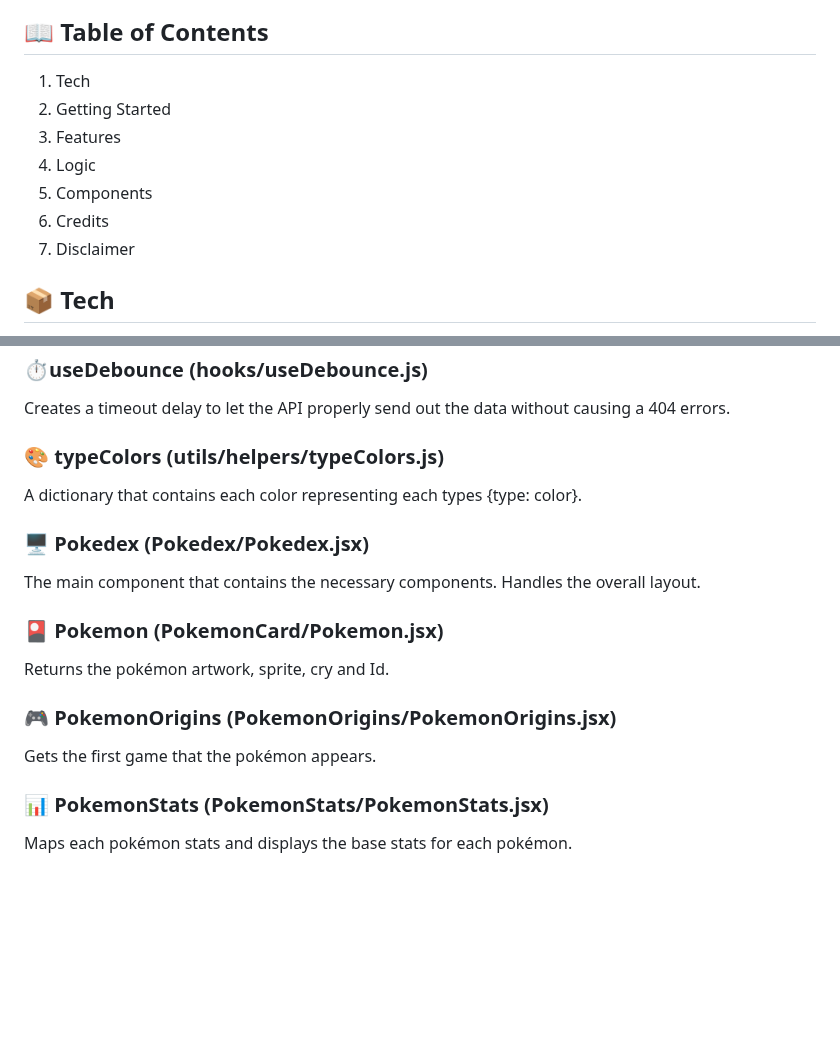
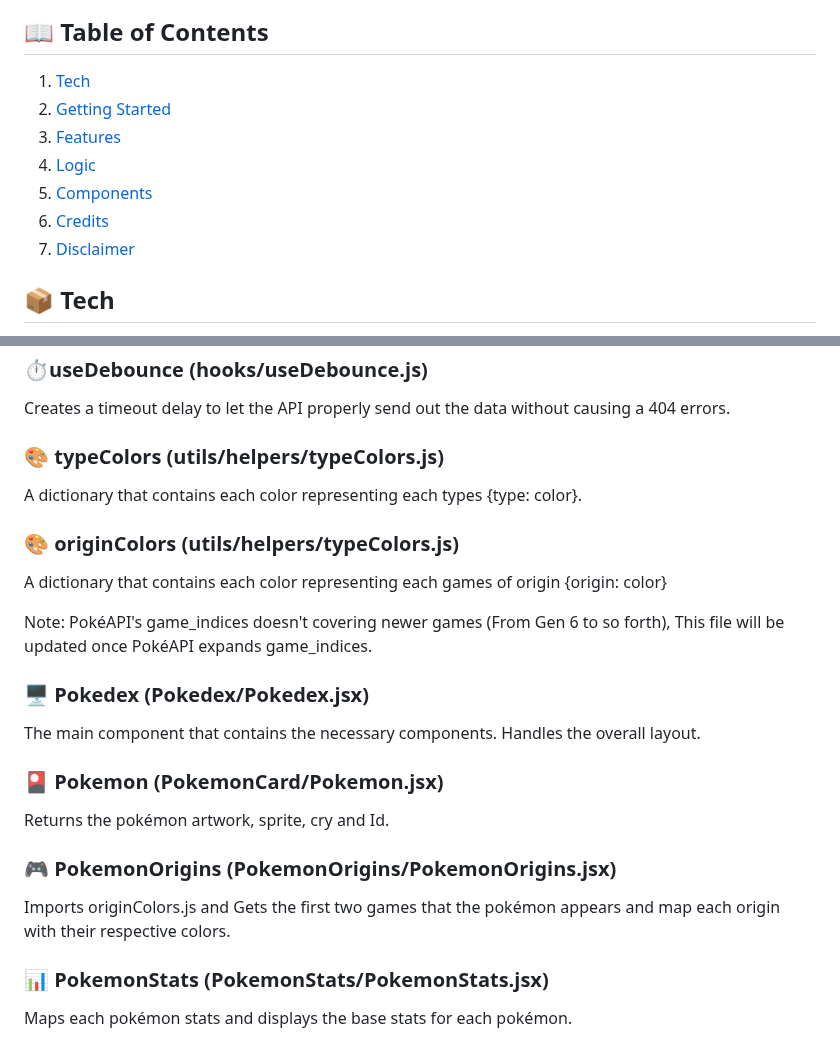
Before and after one commit to Vizhou19/ModernDex, a Markdown page: README.md, 2 parts joined by grey strips. GitHub-like rendering; blank space fills up the shorter version.

Commit message:
Refactor some code and Updated README

```diff
--- a/README.md
+++ b/README.md
@@ -7,12 +14,12 @@ Reimagining the iconic Pokédex into the modern world.
 ## 📖 Table of Contents
 
-1. Tech
-2. Getting Started
-3. Features
-4. Logic
-5. Components
-6. Credits
-7. Disclaimer
+1. [Tech](#-tech)
+2. [Getting Started](#-getting-started)
+3. [Features](#️-features)
+4. [Logic](#-logic)
+5. [Components](#-components)
+6. [Credits](#credits)
+7. [Disclaimer](#️-disclaimer)
 
 ## 📦 Tech
 
@@ -59,6 +66,12 @@ Creates a timeout delay to let the API properly send out the data without causin
 
 A dictionary that contains each color representing each types {type: color}.
 
+### 🎨 originColors (utils/helpers/typeColors.js)
+
+A dictionary that contains each color representing each games of origin {origin: color}
+
+Note: PokéAPI's game_indices doesn't covering newer games (From Gen 6 to so forth), This file will be updated once PokéAPI expands game_indices.
+
 ### 🖥️ Pokedex (Pokedex/Pokedex.jsx)
 
 The main component that contains the necessary components. Handles the overall layout.
@@ -69,7 +82,7 @@ Returns the pokémon artwork, sprite, cry and Id.
 
 ### 🎮 PokemonOrigins (PokemonOrigins/PokemonOrigins.jsx)
 
-Gets the first game that the pokémon appears.
+Imports originColors.js and Gets the first two games that the pokémon appears and map each origin with their respective colors.
 
 ### 📊 PokemonStats (PokemonStats/PokemonStats.jsx)
 
```
Also changed, not shown: other parts of README.md (+7 -0 lines), src/assets/Screenshot 2026-04-13 223617.png (added), src/assets/Screenshot 2026-04-13 223634.png (added), 4 other files.
